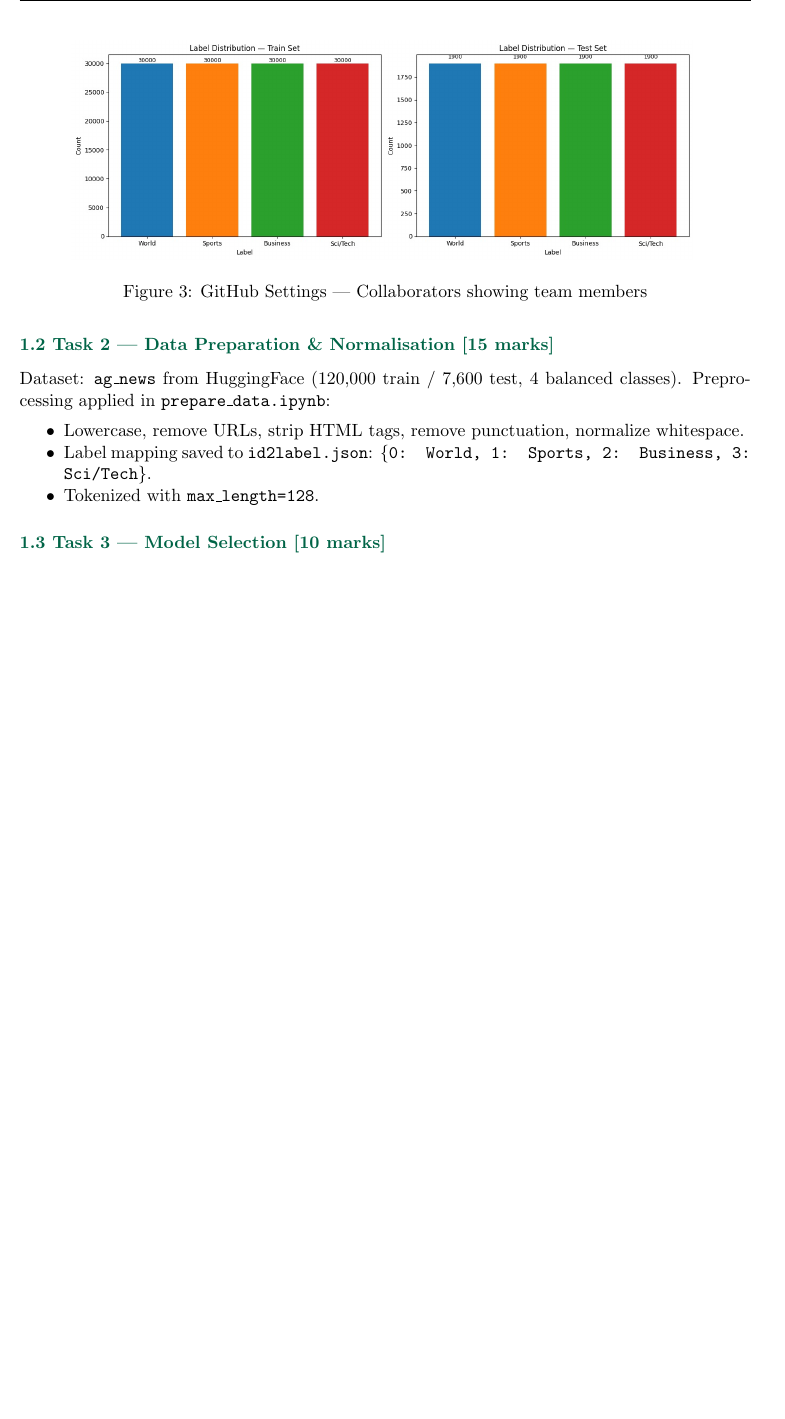
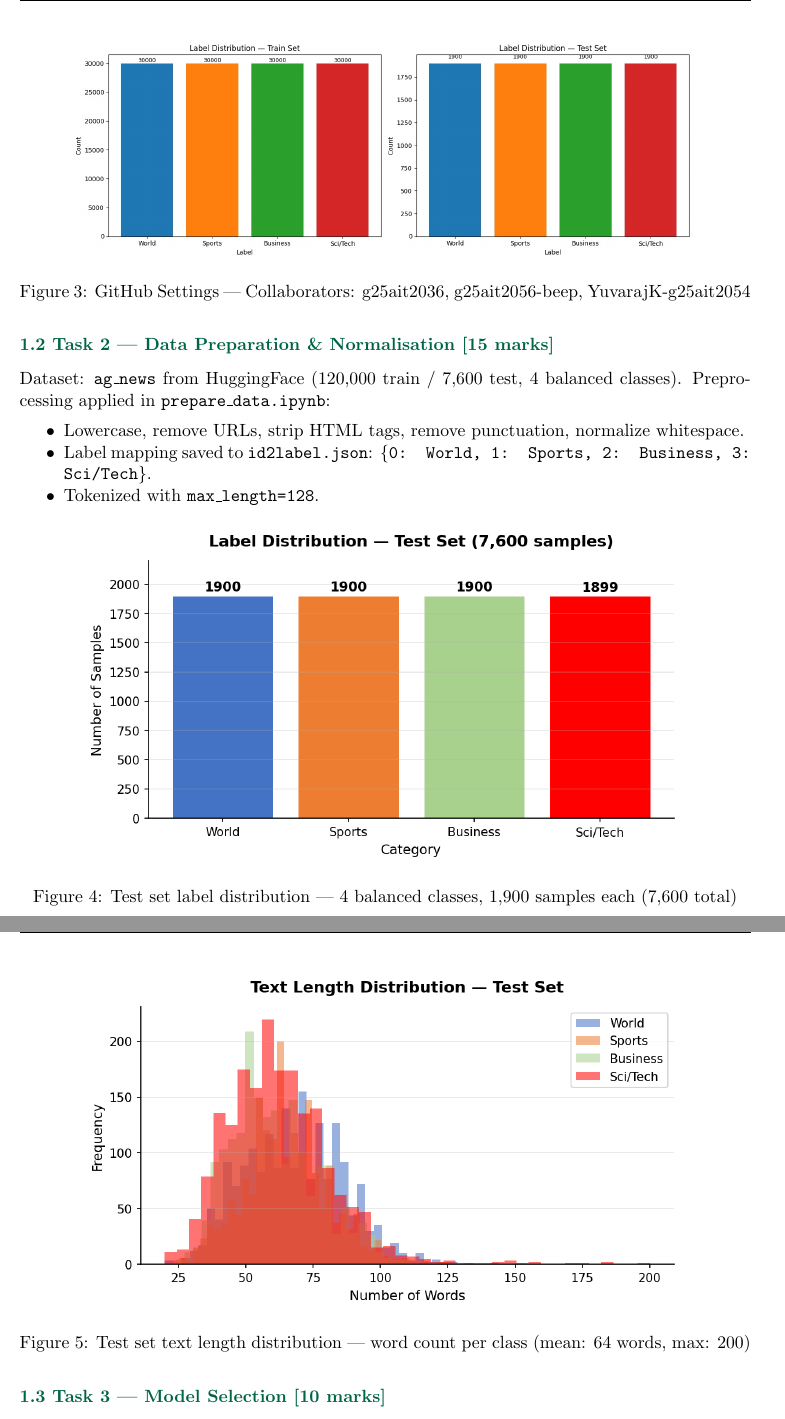
Before and after one commit to riteshmaury-iitj/group13-assignment-mlops, a LaTeX document (Group13_MLOps_Report.tex): part of page 4 of 11 before the commit and two parts of pages 4 and 5 of 12 after it, the two joined at a grey line, cut at the place of the change, the shorter picture padded with empty space. Compiled offline with pdfLaTeX.

Commit message:
docs: update member profiles, add distribution plots, fix CI/CD + Docker screenshots
- Member Profiles: add full Kaggle/HF/W&B/GitHub links for Laishram (G25AIT2056) and Guntakal (G25AIT2036)
- Task 1: replace whatsapp_1.jpeg with github_collaborators.png (actual GitHub screenshot)
- Task 2: add label_dist.png (balanced 4-class, 1900 each) and length_dist.png (mean 64 words)
- Task 6 Docker: add Docker_execution.png showing terminal inference output
- Task 7 CI/CD: replace whatsapp_2.jpeg with CICD.png (correct green checkmarks screenshot)
- Report now 12 pages

```diff
--- a/Group13_MLOps_Report.tex
+++ b/Group13_MLOps_Report.tex
@@ -175,8 +181,8 @@ Repository \href{https://github.com/riteshmaury-iitj/group13-assignment-mlops}{\
 
 \begin{figure}[H]
 \centering
-\includegraphics[width=0.85\textwidth]{screenshots/whatsapp_1.jpeg}
-\caption{GitHub Settings --- Collaborators showing team members}
+\includegraphics[width=0.85\textwidth]{screenshots/github_collaborators.png}
+\caption{GitHub Settings --- Collaborators: g25ait2036, g25ait2056-beep, YuvarajK-g25ait2054}
 \end{figure}
 
 \subsection{Task 2 --- Data Preparation \& Normalisation [15 marks]}
@@ -187,6 +193,18 @@ Dataset: \texttt{ag\_news} from HuggingFace (120,000 train / 7,600 test, 4 balan
   \item Label mapping saved to \texttt{id2label.json}: \texttt{\{0: World, 1: Sports, 2: Business, 3: Sci/Tech\}}.
   \item Tokenized with \texttt{max\_length=128}.
 \end{itemize}
+
+\begin{figure}[H]
+\centering
+\includegraphics[width=0.82\textwidth]{screenshots/label_dist.png}
+\caption{Test set label distribution --- 4 balanced classes, 1,900 samples each (7,600 total)}
+\end{figure}
+
+\begin{figure}[H]
+\centering
+\includegraphics[width=0.82\textwidth]{screenshots/length_dist.png}
+\caption{Test set text length distribution --- word count per class (mean: 64 words, max: 200)}
+\end{figure}
 
 \subsection{Task 3 --- Model Selection [10 marks]}
 
```
Also changed, not shown: Group13_MLOps_Report.pdf, screenshots/github_collaborators.png (added), screenshots/label_dist.png (added), screenshots/length_dist.png (added), Group13_MLOps_Report.tex (20 more changed lines), 1 other file.
